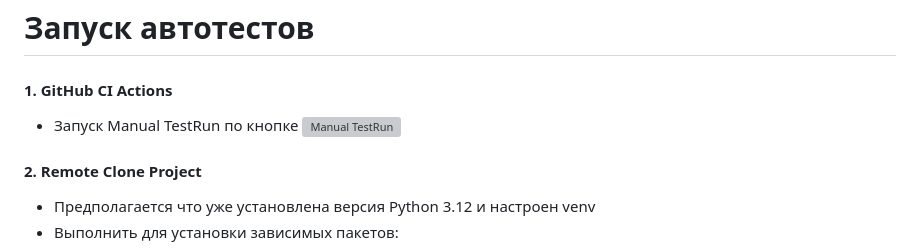
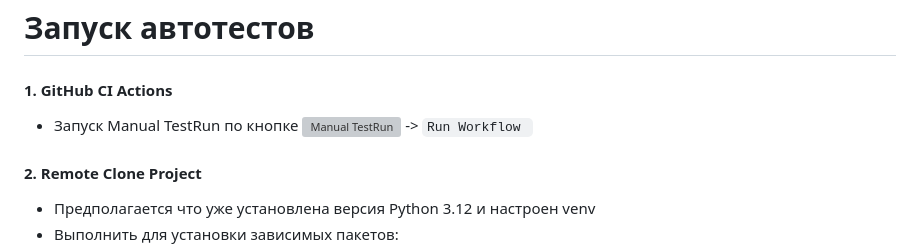
Before and after one commit to sarzamas/pytest_rest_example_pets, a Markdown page: README.md, the part around the change. GitHub-like rendering; grey boxes are pictures that could not be loaded.

```diff
--- a/README.md
+++ b/README.md
@@ -21,7 +21,8 @@ Table of Contents
 #### 1. GitHub CI Actions
 - Запуск Manual TestRun по кнопке
 [![Manual TestRun](https://github.com/sarzamas/pytest_rest_example_pets/actions/workflows/manual.yaml/badge.svg?event=workflow_dispatch)](https://github.com/sarzamas/pytest_rest_example_pets/actions/workflows/manual.yaml)
-
+-> `Run Workflow
+`
 #### 2. Remote Clone Project
 - Предполагается что уже установлена версия Python 3.12 и настроен venv
 - Выполнить для установки зависимых пакетов:
```
